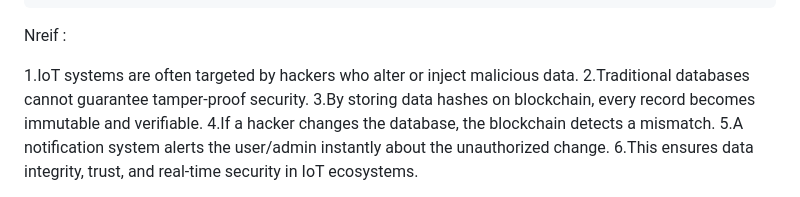
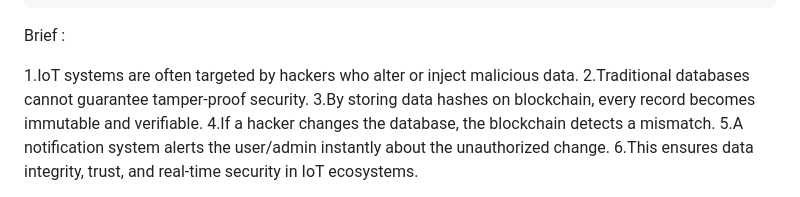
Before and after one commit to vanshshende/Tamper-proof-, a Markdown page: README.md, the part around the change. Rendered like a GitHub page.

```diff
--- a/README.md
+++ b/README.md
@@ -12,7 +12,7 @@ Technologies used are :
 
 
 
-Nreif :
+Brief :
 
 1.IoT systems are often targeted by hackers who alter or inject malicious data.
 2.Traditional databases cannot guarantee tamper-proof security.
```
